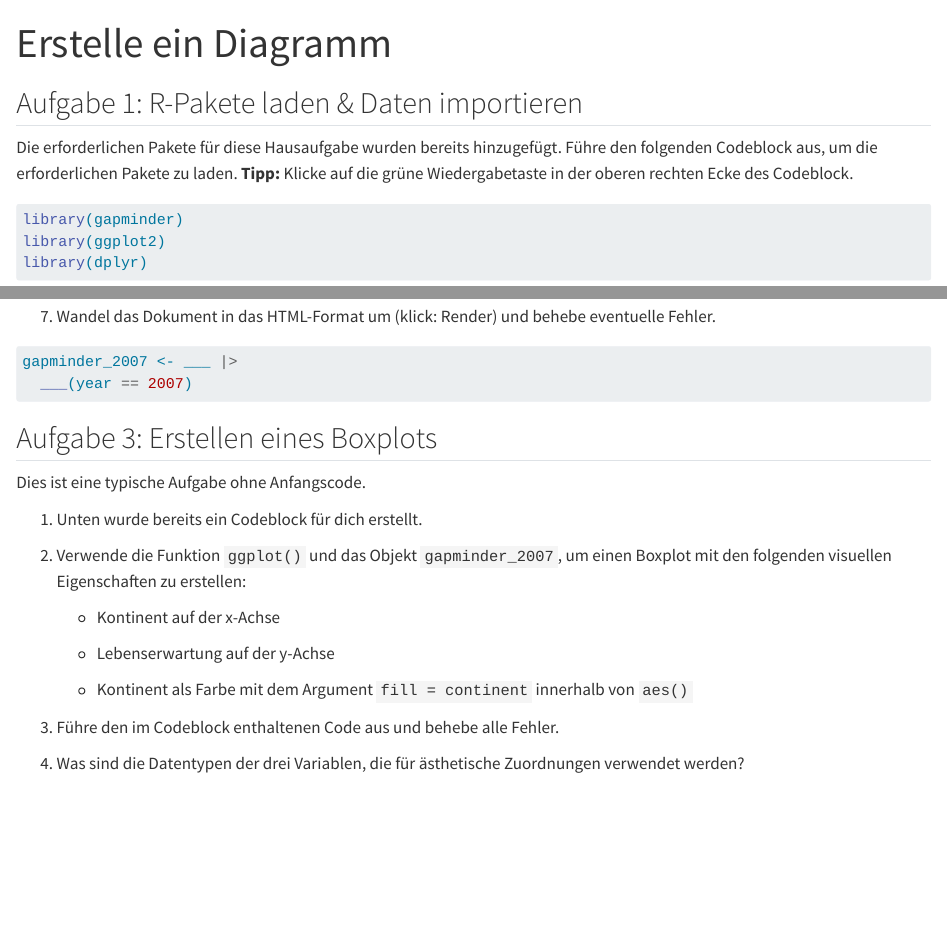
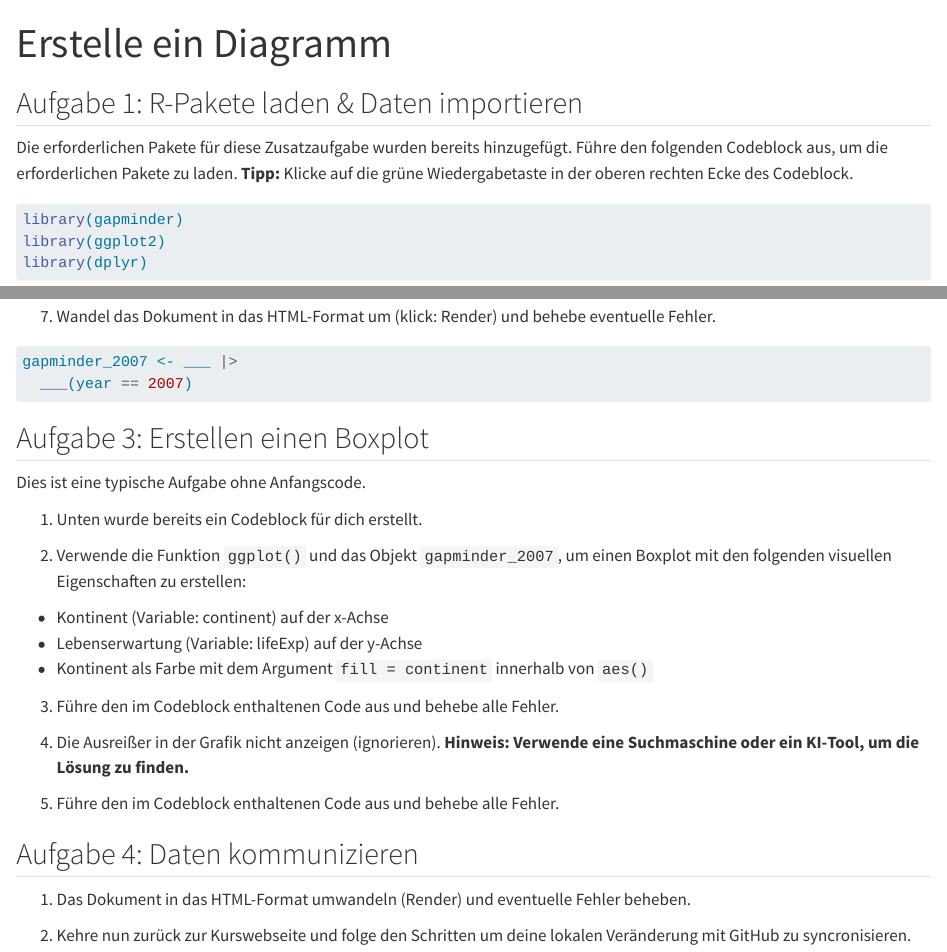
Before and after one commit to rstatszh-dev/md-02-zusatzaufgaben, a Quarto document (md-02a-erstelle-ein-diagramm.qmd): the page in a window 1100 px wide, from its top, and a second part further down, joined at a grey line. Rendered offline with R 4.5, knitr and Pandoc in place of Quarto, with nearby package versions; the gapminder table comes from the copy in Python's plotly package.

Commit message:
füge Aufgabe 4 hinzu

````diff
--- a/md-02a-erstelle-ein-diagramm.qmd
+++ b/md-02a-erstelle-ein-diagramm.qmd
@@ -10,7 +10,7 @@ editor_options:
 
 ## Aufgabe 1: R-Pakete laden & Daten importieren
 
-Die erforderlichen Pakete für diese Hausaufgabe wurden bereits hinzugefügt. Führe den folgenden Codeblock aus, um die erforderlichen Pakete zu laden. **Tipp:** Klicke auf die grüne Wiedergabetaste in der oberen rechten Ecke des Codeblock.
+Die erforderlichen Pakete für diese Zusatzaufgabe wurden bereits hinzugefügt. Führe den folgenden Codeblock aus, um die erforderlichen Pakete zu laden. **Tipp:** Klicke auf die grüne Wiedergabetaste in der oberen rechten Ecke des Codeblock.
 
 ```{r}
 library(gapminder)
@@ -45,7 +45,7 @@ gapminder_2007 <- ___ |>
   ___(year == 2007)
 ```
 
-## Aufgabe 3: Erstellen eines Boxplots
+## Aufgabe 3: Erstellen einen Boxplot
 
 Dies ist eine typische Aufgabe ohne Anfangscode.
 
@@ -53,17 +53,23 @@ Dies ist eine typische Aufgabe ohne Anfangscode.
 
 2.  Verwende die Funktion `ggplot()` und das Objekt `gapminder_2007`, um einen Boxplot mit den folgenden visuellen Eigenschaften zu erstellen:
 
-    -   Kontinent auf der x-Achse
-
-    -   Lebenserwartung auf der y-Achse
-
-    -   Kontinent als Farbe mit dem Argument `fill = continent` innerhalb von `aes()`
+-   Kontinent (Variable: continent) auf der x-Achse
+-   Lebenserwartung (Variable: lifeExp) auf der y-Achse
+-   Kontinent als Farbe mit dem Argument `fill = continent` innerhalb von `aes()`
 
 3.  Führe den im Codeblock enthaltenen Code aus und behebe alle Fehler.
 
-4.  Was sind die Datentypen der drei Variablen, die für ästhetische Zuordnungen verwendet werden?
+4. Die Ausreißer in der Grafik nicht anzeigen (ignorieren). **Hinweis: Verwende eine Suchmaschine oder ein KI-Tool, um die Lösung zu finden.**
+
+5.  Führe den im Codeblock enthaltenen Code aus und behebe alle Fehler.
 
 ```{r}
 
 
 ```
+
+## Aufgabe 4: Daten kommunizieren
+
+1. Das Dokument in das HTML-Format umwandeln (Render) und eventuelle Fehler beheben.
+
+2. Kehre nun zurück zur Kurswebseite und folge den Schritten um deine lokalen Veränderung mit GitHub zu syncronisieren.
````
Also changed, not shown: md-02a-erstelle-ein-diagramm-komplett.qmd (+10 -5 lines).
